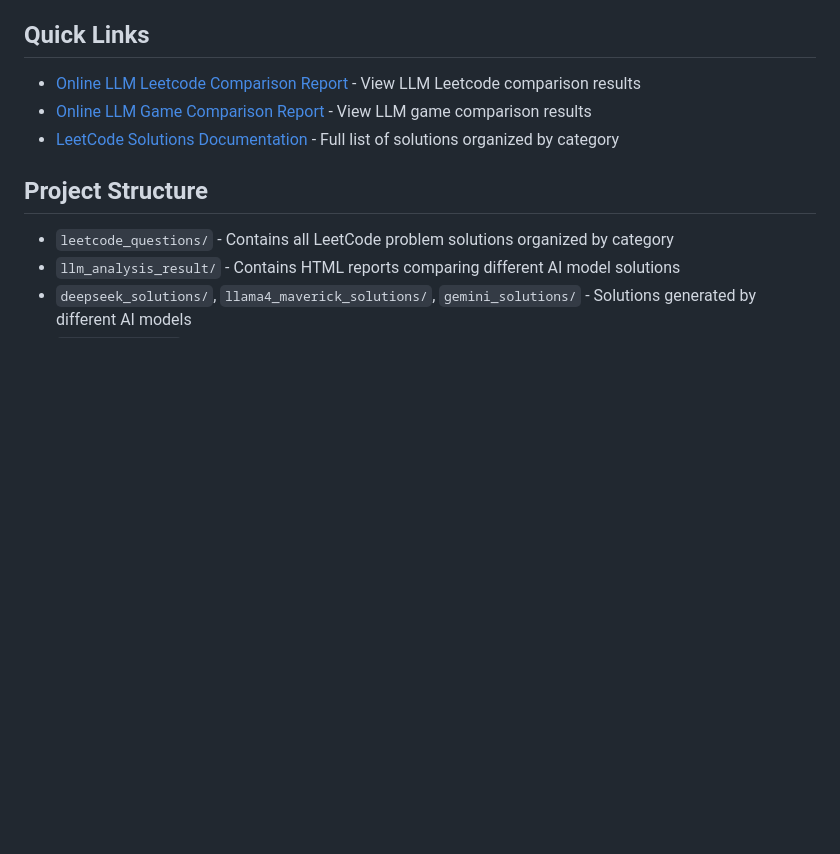
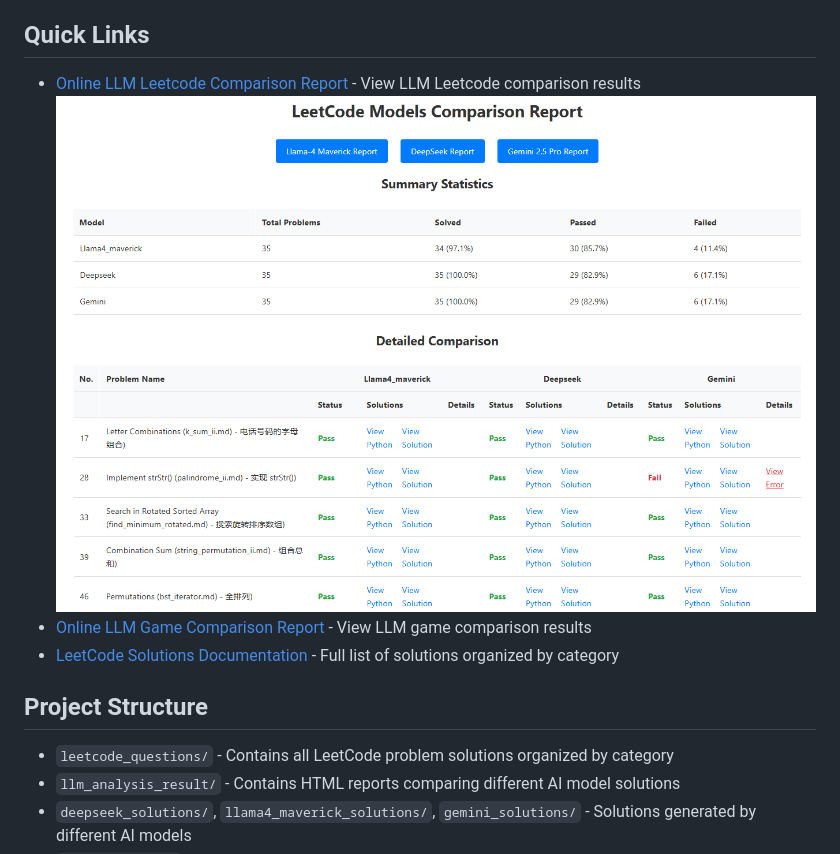
Before and after one commit to donghaozhang/Leetcode_play, a Markdown page: README.md, the part around the change. GitHub-like rendering; pictures changed too: llm_analysis_result/leetcode_page.png (added); blank space fills up the shorter version.

Commit message:
add image

```diff
--- a/README.md
+++ b/README.md
@@ -5,6 +5,7 @@ This repository contains LeetCode problem solutions and a specialized tool for a
 ## Quick Links
 
 - [Online LLM Leetcode Comparison Report](https://donghaozhang.github.io/Leetcode_play/llm_analysis_result/models_comparison_report.html) - View LLM Leetcode comparison results
+![LeetCode Models Comparison Results](llm_analysis_result/leetcode_page.png)
 - [Online LLM Game Comparison Report](https://donghaozhang.github.io/Leetcode_play/llm_game_compare/video_gallery.html) - View LLM game comparison results
 - [LeetCode Solutions Documentation](leetcode_questions/README.md) - Full list of solutions organized by category
 
```
